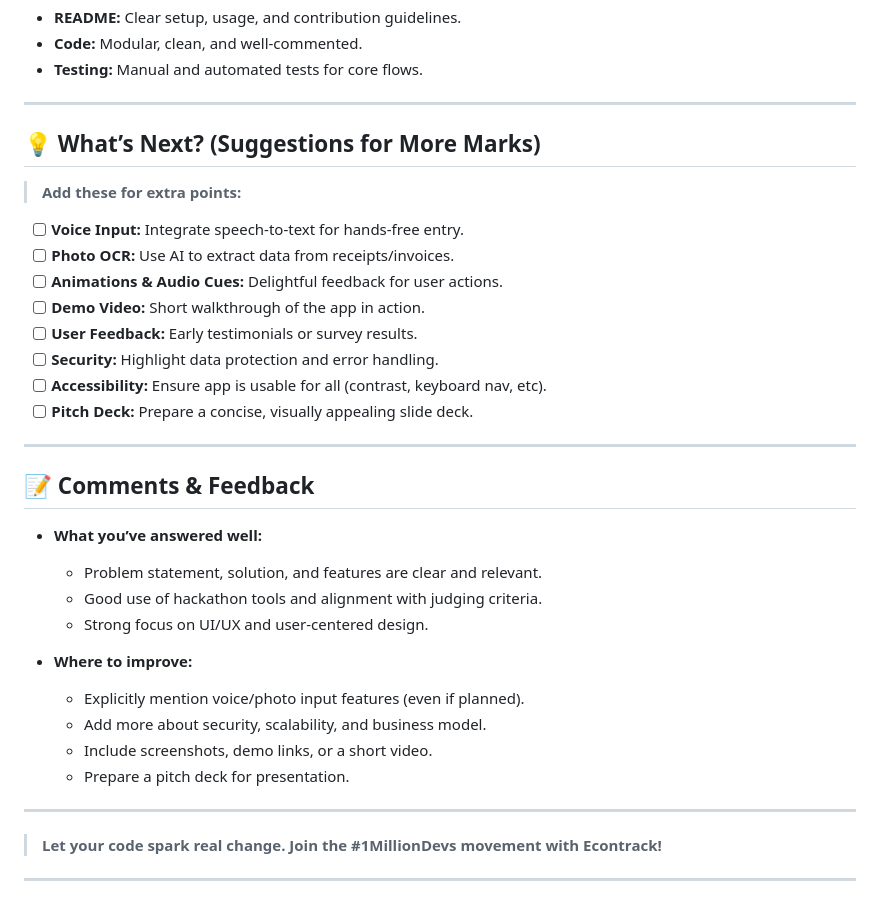
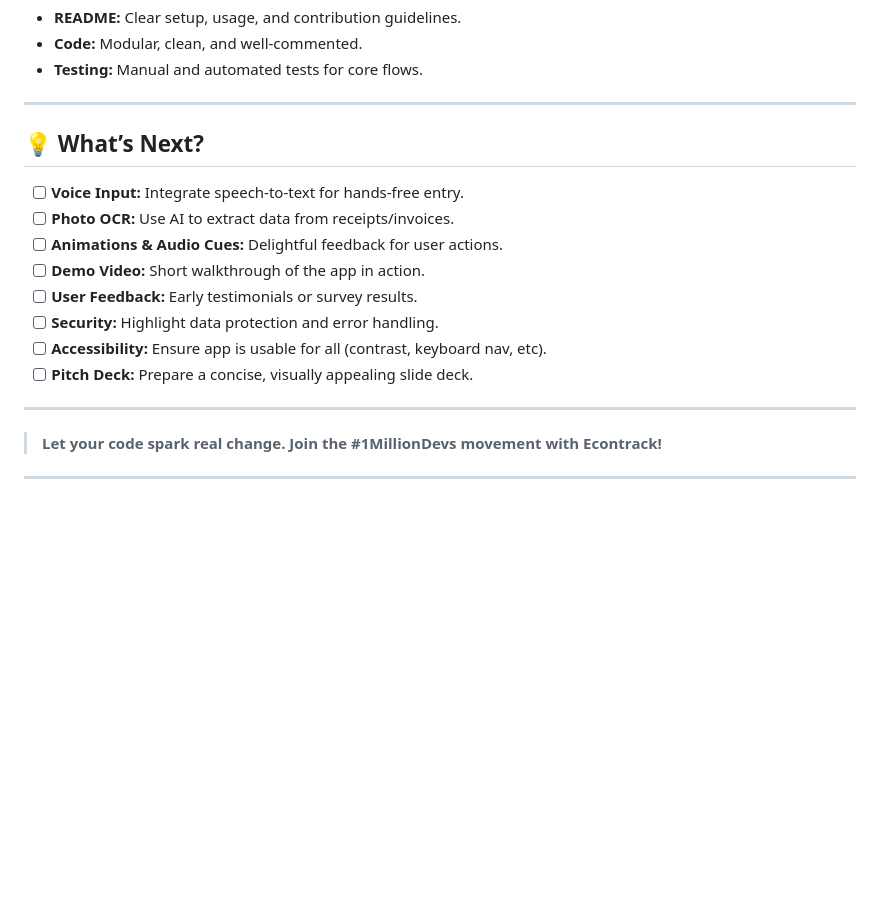
Before and after one commit to Kirianki-K/econtrack, a Markdown page: README.md, the part around the change. Rendered like a GitHub page; blank space fills up the shorter version.

```diff
--- a/# EconTrack.md
+++ b/README.md
@@ -83,9 +83,8 @@ Many small traders don’t track their income or expenses and have no idea if th
 
 ---
 
-## 💡 What’s Next? (Suggestions for More Marks)
+## 💡 What’s Next?
 
-> **Add these for extra points:**
 - [ ] **Voice Input:** Integrate speech-to-text for hands-free entry.
 - [ ] **Photo OCR:** Use AI to extract data from receipts/invoices.
 - [ ] **Animations & Audio Cues:** Delightful feedback for user actions.
@@ -97,30 +96,6 @@ Many small traders don’t track their income or expenses and have no idea if th
 
 ---
 
-## 📝 Comments & Feedback
-
-- **What you’ve answered well:**
-    - Problem statement, solution, and features are clear and relevant.
-    - Good use of hackathon tools and alignment with judging criteria.
-    - Strong focus on UI/UX and user-centered design.
-
-- **Where to improve:**
-    - Explicitly mention voice/photo input features (even if planned).
-    - Add more about security, scalability, and business model.
-    - Include screenshots, demo links, or a short video.
-    - Prepare a pitch deck for presentation.
-
----
-
 > **Let your code spark real change. Join the #1MillionDevs movement with Econtrack!**
 
 ---
-
-<!--
-Comments for more marks:
-- Add a demo video or GIFs to showcase the app.
-- Integrate voice/photo input if possible, or clearly state it's in progress.
-- Highlight security and accessibility features.
-- Prepare a pitch deck for the final presentation.
-- Collect early user feedback or testimonials if possible.
--->
```
